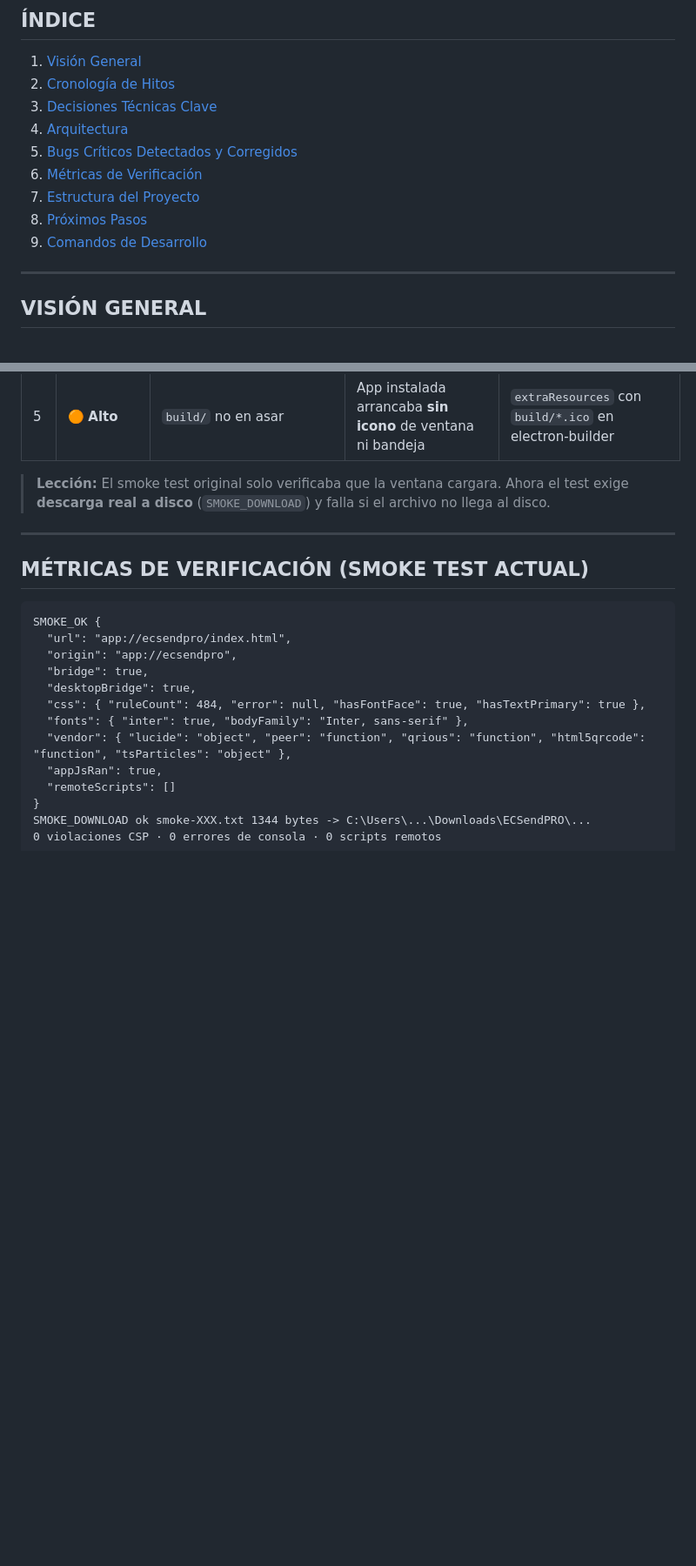
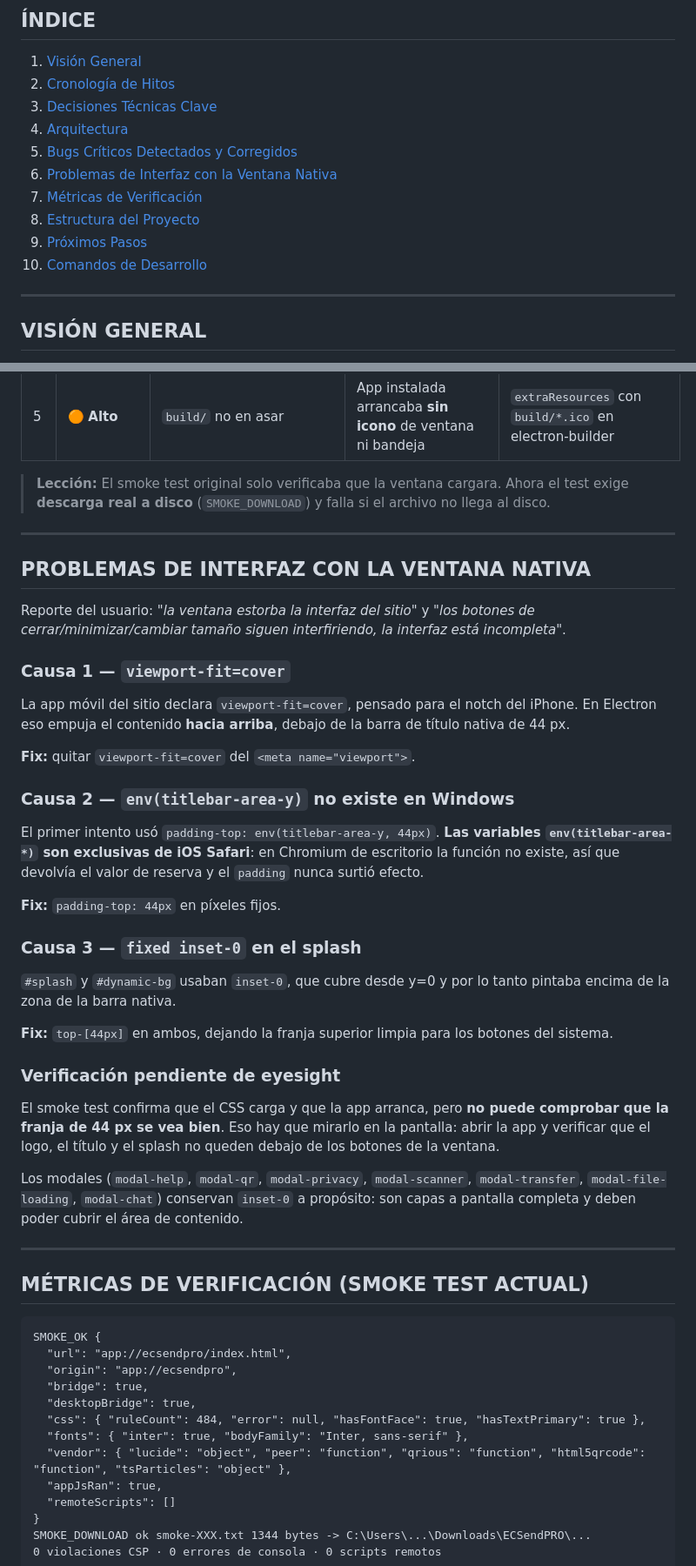
Before and after one commit to nicotips27/nicotips27-ECSend-plataforma, a Markdown page: BITACORA.md, 2 parts joined by grey strips. Shown at 87% size. GitHub-like rendering; blank space fills up the shorter version.

```diff
--- a/BITACORA.md
+++ b/BITACORA.md
@@ -14,10 +14,11 @@
 3. [Decisiones Técnicas Clave](#decisiones-técnicas-clave)
 4. [Arquitectura](#arquitectura)
 5. [Bugs Críticos Detectados y Corregidos](#bugs-críticos-detectados-y-corregidos)
-6. [Métricas de Verificación](#métricas-de-verificación)
-7. [Estructura del Proyecto](#estructura-del-proyecto)
-8. [Próximos Pasos](#próximos-pasos)
-9. [Comandos de Desarrollo](#comandos-de-desarrollo)
+6. [Problemas de Interfaz con la Ventana Nativa](#problemas-de-interfaz-con-la-ventana-nativa)
+7. [Métricas de Verificación](#métricas-de-verificación)
+8. [Estructura del Proyecto](#estructura-del-proyecto)
+9. [Próximos Pasos](#próximos-pasos)
+10. [Comandos de Desarrollo](#comandos-de-desarrollo)
 
 ---
 
@@ -103,6 +120,48 @@ El sitio web original (`estalingradocorp.github.io/ECsendpro/`) es una SPA de 10
 | 5 | 🟠 **Alto** | `build/` no en asar | App instalada arrancaba **sin icono** de ventana ni bandeja | `extraResources` con `build/*.ico` en electron-builder |
 
 > **Lección:** El smoke test original solo verificaba que la ventana cargara. Ahora el test exige **descarga real a disco** (`SMOKE_DOWNLOAD`) y falla si el archivo no llega al disco.
+
+---
+
+## PROBLEMAS DE INTERFAZ CON LA VENTANA NATIVA
+
+Reporte del usuario: *"la ventana estorba la interfaz del sitio"* y *"los botones
+de cerrar/minimizar/cambiar tamaño siguen interfiriendo, la interfaz está
+incompleta"*.
+
+### Causa 1 — `viewport-fit=cover`
+La app móvil del sitio declara `viewport-fit=cover`, pensado para el notch del
+iPhone. En Electron eso empuja el contenido **hacia arriba**, debajo de la barra
+de título nativa de 44 px.
+
+**Fix:** quitar `viewport-fit=cover` del `<meta name="viewport">`.
+
+### Causa 2 — `env(titlebar-area-y)` no existe en Windows
+El primer intento usó `padding-top: env(titlebar-area-y, 44px)`.
+**Las variables `env(titlebar-area-*)` son exclusivas de iOS Safari**: en Chromium
+de escritorio la función no existe, así que devolvía el valor de reserva y el
+`padding` nunca surtió efecto.
+
+**Fix:** `padding-top: 44px` en píxeles fijos.
+
+### Causa 3 — `fixed inset-0` en el splash
+`#splash` y `#dynamic-bg` usaban `inset-0`, que cubre desde y=0 y por lo tanto
+pintaba encima de la zona de la barra nativa.
+
+**Fix:** `top-[44px]` en ambos, dejando la franja superior limpia para los
+botones del sistema.
+
+### Verificación pendiente de eyesight
+
+El smoke test confirma que el CSS carga y que la app arranca, pero **no puede
+comprobar que la franja de 44 px se vea bien**. Eso hay que mirarlo en la
+pantalla: abrir la app y verificar que el logo, el título y el splash no queden
+debajo de los botones de la ventana.
+
+Los modales (`modal-help`, `modal-qr`, `modal-privacy`, `modal-scanner`,
+`modal-transfer`, `modal-file-loading`, `modal-chat`) conservan `inset-0` a
+propósito: son capas a pantalla completa y deben poder cubrir el área de
+contenido.
 
 ---
 
```
Also changed, not shown: other parts of BITACORA.md (+30 -12 lines), CHANGELOG.md (added, +108 -0 lines), README.md (+20 -4 lines).
